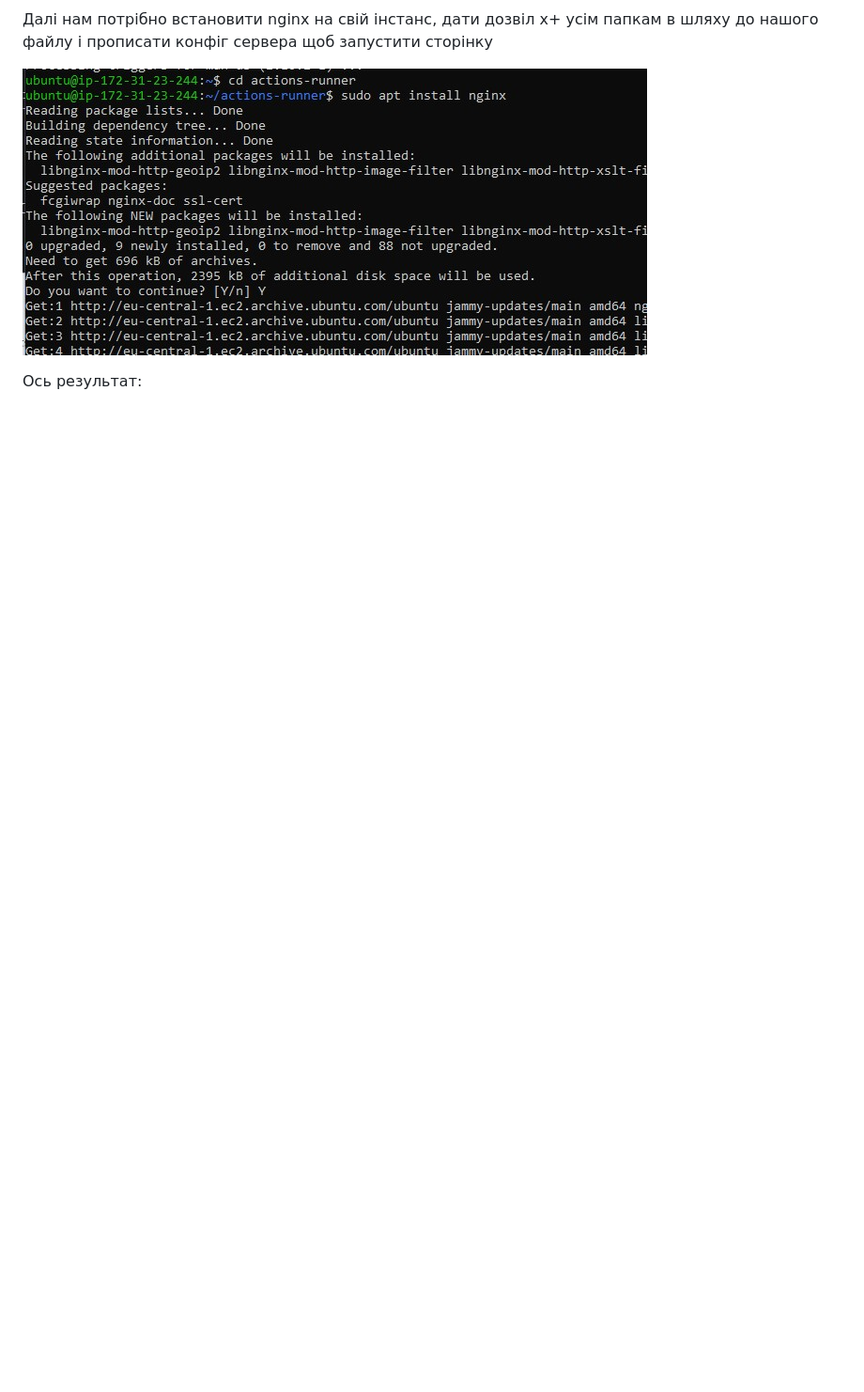
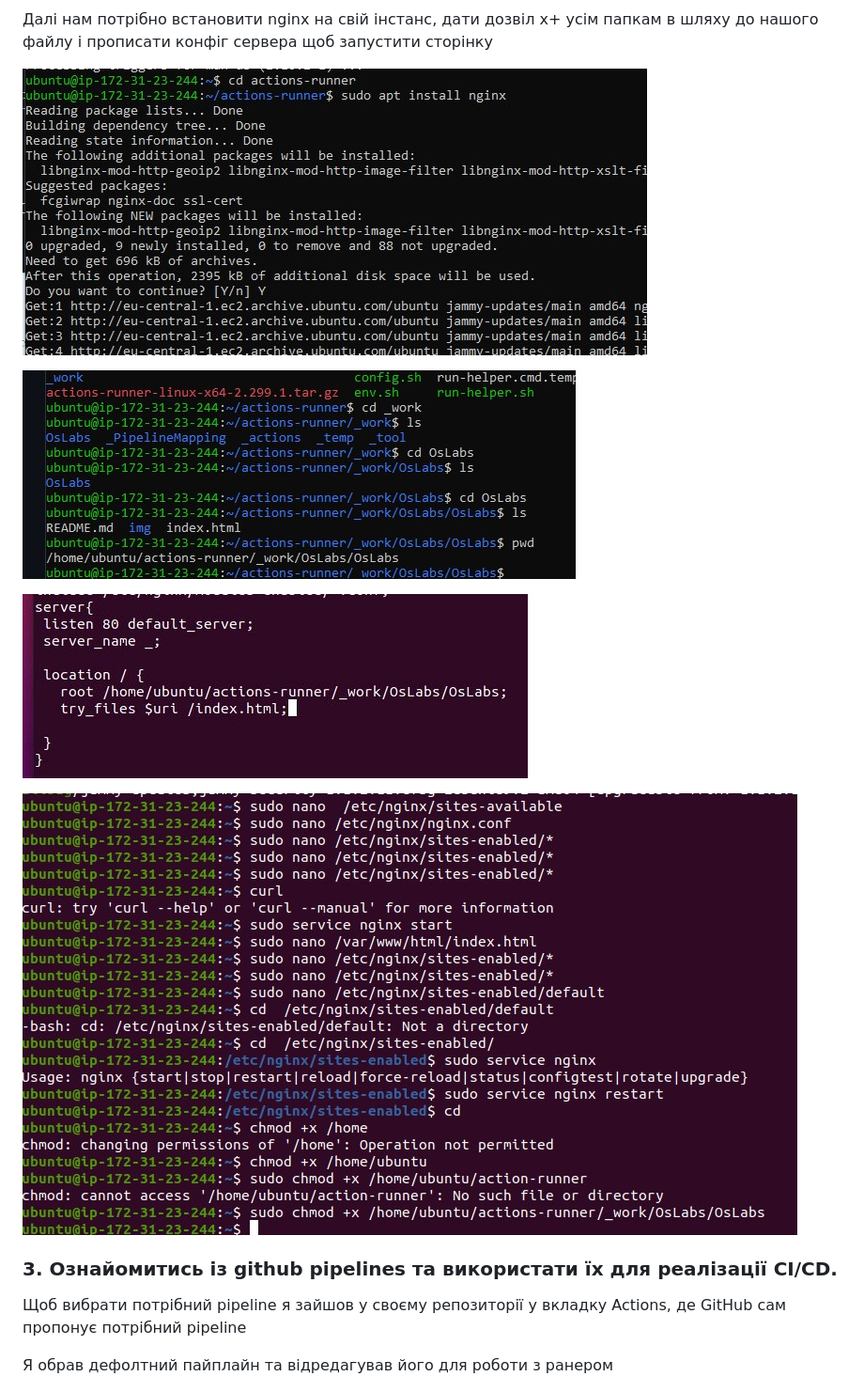
Before and after one commit to alex-kostuyk/OsLabs, a Markdown page: README.md, the part around the change printed below. Shown: that part at 94% size. Drawn GitHub-style; pictures changed too: img/10.jpg (added), img/11.jpg (added), img/12.jpg (added); blank space fills up the shorter version.

```diff
--- a/README.md
+++ b/README.md
@@ -61,7 +61,18 @@ GitHub Actions виходить за рамки просто DevOps і дозв
 
 ![image](img/7.jpg)
 
-Ось результат:
+![image](img/10.jpg)
+
+![image](img/11.jpg)
+
+![image](img/12.jpg)
+
+
+### 3. Ознайомитись із github pipelines та використати їх для реалізації CI/CD.
+
+Щоб вибрати потрібний pipeline я зайшов у своєму репозиторії у вкладку Actions, де GitHub сам пропонує потрібний pipeline
+
+Я обрав дефолтний пайплайн та відредагував його для роботи з ранером
 
 ![image](img/8.jpg)
 
```
Also changed, not shown: other parts of README.md (+13 -1 lines), img/13.jpg (added), img/8.jpg (added), img/9.jpg (added), 1 other file.
